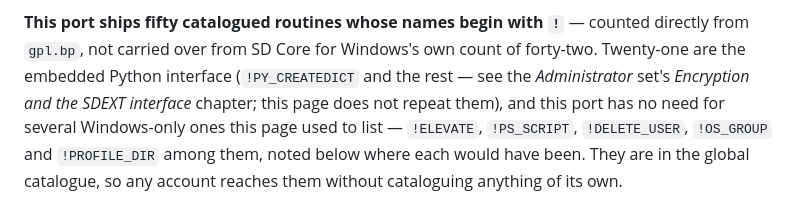
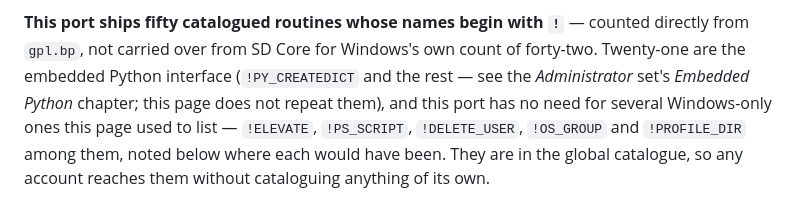
Before and after one commit to dmontaine/SDCoreLinuxDocs, a Markdown page: User/markdown/36-sd-standard-subroutines.md, the part around the change. GitHub-like rendering.

```diff
--- a/User/markdown/36-sd-standard-subroutines.md
+++ b/User/markdown/36-sd-standard-subroutines.md
@@ -5,7 +5,7 @@ Subtitle: The catalogued names beginning with !, which of them an application ma
 counted directly from `gpl.bp`, not carried over from SD Core for
 Windows's own count of forty-two. Twenty-one are the embedded Python
 interface (`!PY_CREATEDICT` and the rest — see the *Administrator* set's
-*Encryption and the SDEXT interface* chapter; this page does not repeat
+*Embedded Python* chapter; this page does not repeat
 them), and this port has no need for several Windows-only ones this page
 used to list — `!ELEVATE`, `!PS_SCRIPT`, `!DELETE_USER`, `!OS_GROUP` and
 `!PROFILE_DIR` among them, noted below where each would have been. They
```
Also changed, not shown: Administrator/markdown/12-sd-embedded-python.md (added, +188 -0 lines), README.md (+1 -1 lines).
